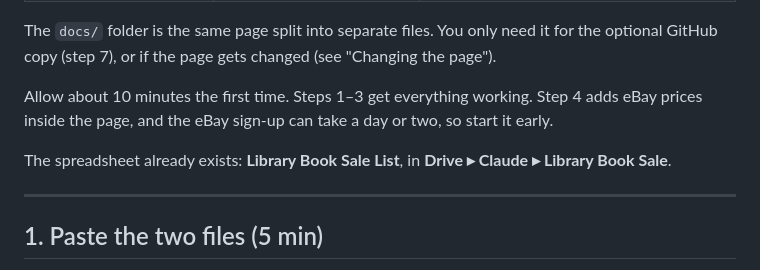
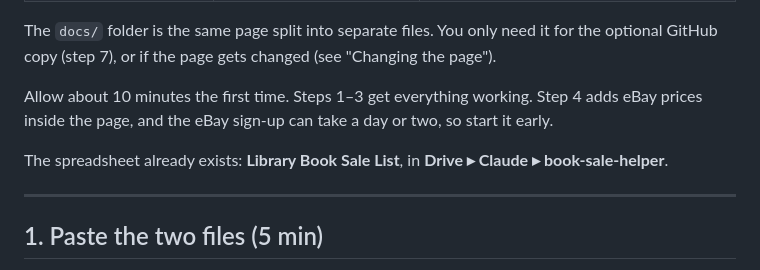
Before and after one commit to keithsmcorp/book-sale-helper, a Markdown page: SETUP.md, the part around the change. GitHub-like rendering.

Commit message:
Docs: point at the renamed Google Drive folders
Drive's Claude folder now mirrors the repos (Claude\<repo>\<tool>).

Co-Authored-By: Claude Opus 5.5 <noreply@anthropic.com>

```diff
--- a/SETUP.md
+++ b/SETUP.md
@@ -11,7 +11,7 @@ The `docs/` folder is the same page split into separate files. You only need it
 
 Allow about 10 minutes the first time. Steps 1–3 get everything working. Step 4 adds eBay prices inside the page, and the eBay sign-up can take a day or two, so start it early.
 
-The spreadsheet already exists: **Library Book Sale List**, in **Drive ▸ Claude ▸ Library Book Sale**.
+The spreadsheet already exists: **Library Book Sale List**, in **Drive ▸ Claude ▸ book-sale-helper**.
 
 ---
 
```
